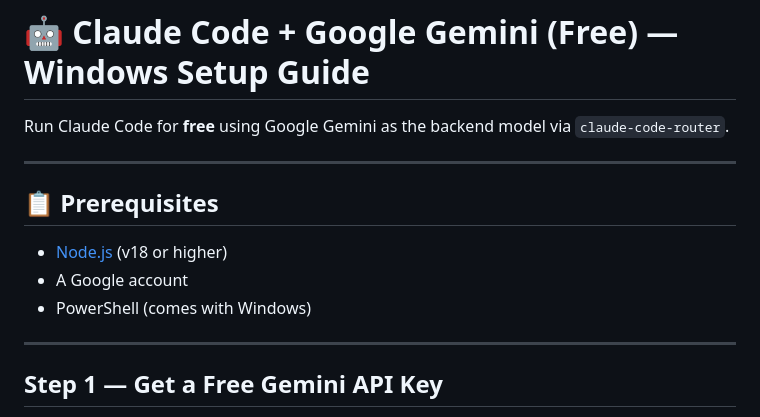
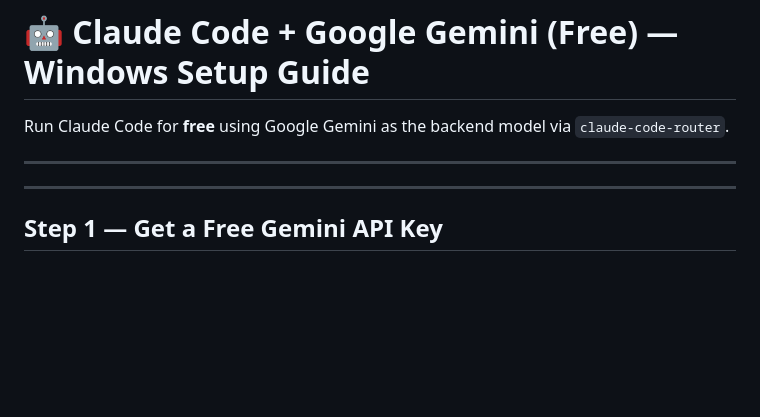
Before and after one commit to Shahid619/GenAI, a Markdown page: SETUP/Readme.md, the part around the change. Drawn GitHub-style; blank space fills up the shorter version.

```diff
--- a/SETUP/Readme.md
+++ b/SETUP/Readme.md
@@ -4,11 +4,7 @@ Run Claude Code for **free** using Google Gemini as the backend model via `claud
 
 ---
 
-## 📋 Prerequisites
 
-- [Node.js](https://nodejs.org/) (v18 or higher)
-- A Google account
-- PowerShell (comes with Windows)
 
 ---
 
```
